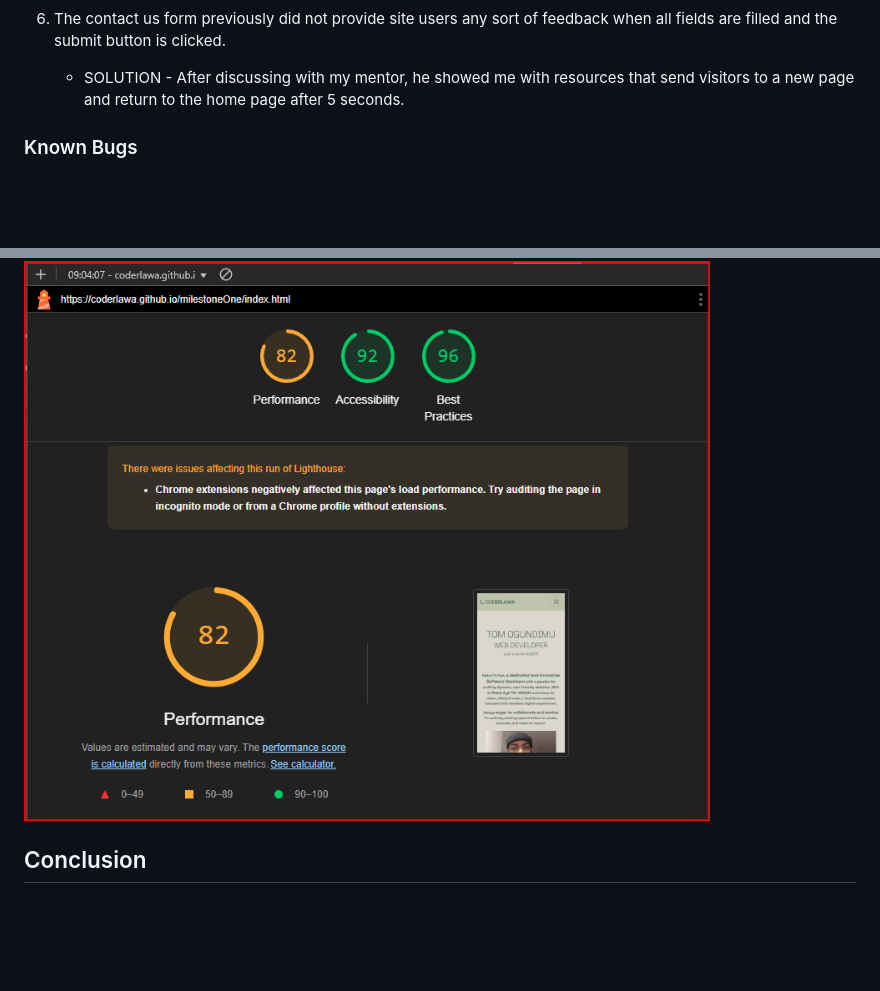
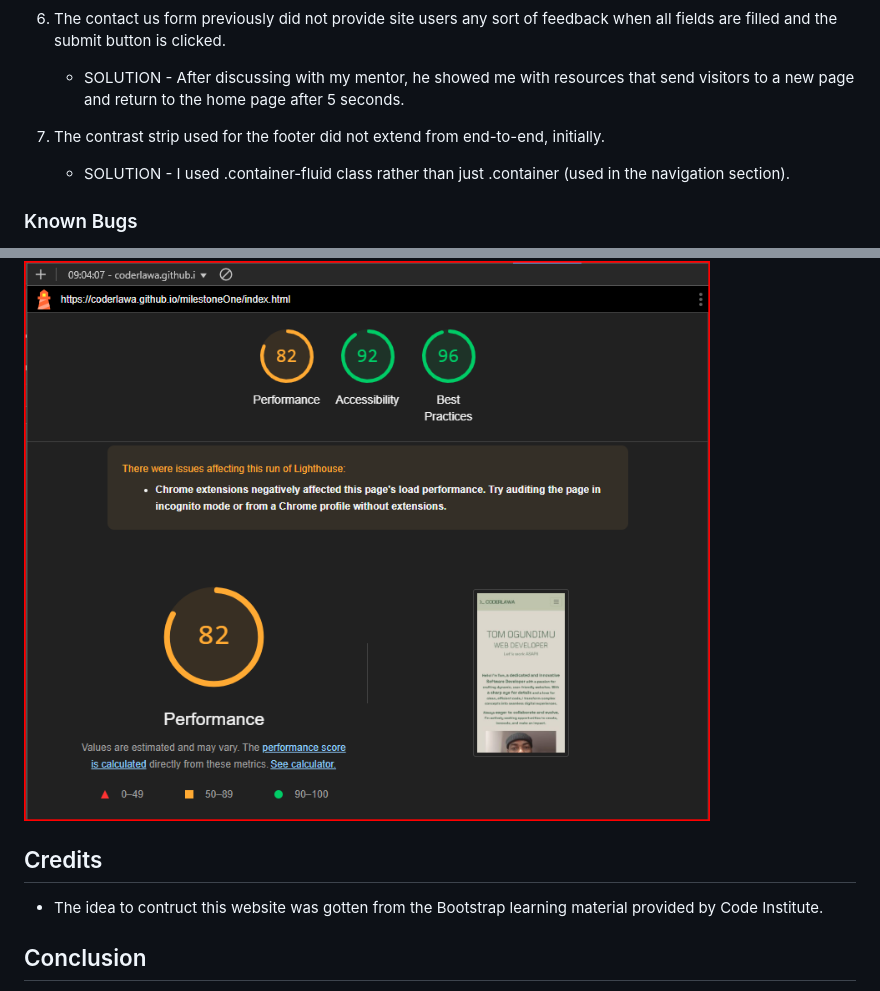
Before and after one commit to coderlawa/milestoneOne, a Markdown page: README.md, 2 parts joined by grey strips. Drawn GitHub-style; blank space fills up the shorter version.

Commit message:
solved problem added

```diff
--- a/README.md
+++ b/README.md
@@ -380,6 +380,10 @@ The well-known [W3 HTML](https://validator.w3.org/) was used to validate the all
 
     * SOLUTION - After discussing with my mentor, he showed me with resources that send visitors to a new page and return to the home page after 5 seconds.
 
+7. The contrast strip used for the footer did not extend from end-to-end, initially.
+
+    * SOLUTION - I used .container-fluid class rather than just .container (used in the navigation section).
+
 ### Known Bugs
 
 1. Active profile tabs have a white background and black text rather than a shade of green to fit in to the site's theme.
@@ -396,6 +400,10 @@ I used the Lighthouse Google Chrome Developer Tool to perform tests on performan
 
 ![Light House - Mobile](docs/lighthouse-mobile.png)
 
+## Credits
+
+ * The idea to contruct this website was gotten from the Bootstrap learning material provided by Code Institute.
+
 ## Conclusion
 
 The project was visited from a wide range of browsers from different devices in order to extensively test its responsiveness and I am glad to report its has been a huge success so far. I hope you also find the website fun to navigate and interact with and if you wish to actually reach out to me, send a message here - <strong> tom.ogun@icloud.com
```
